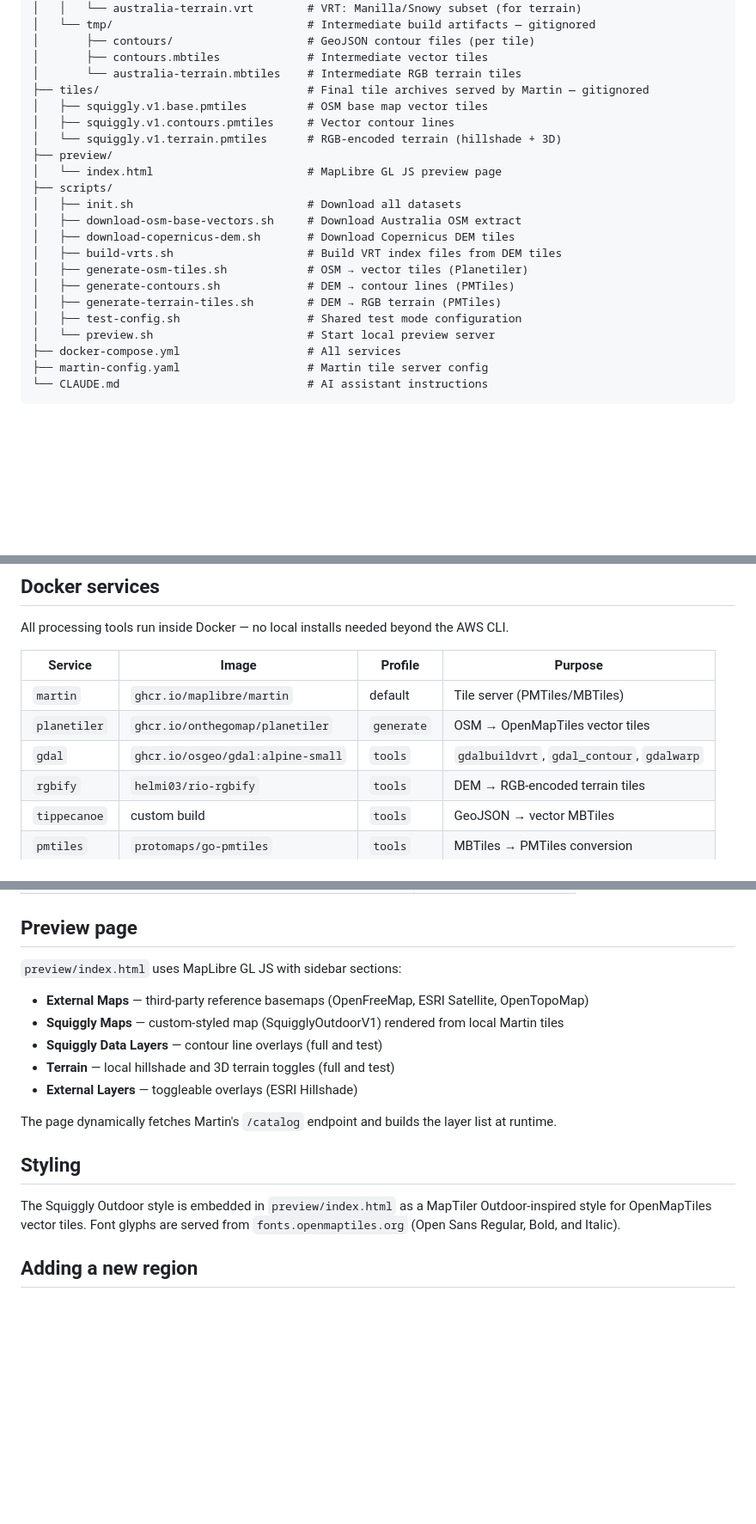
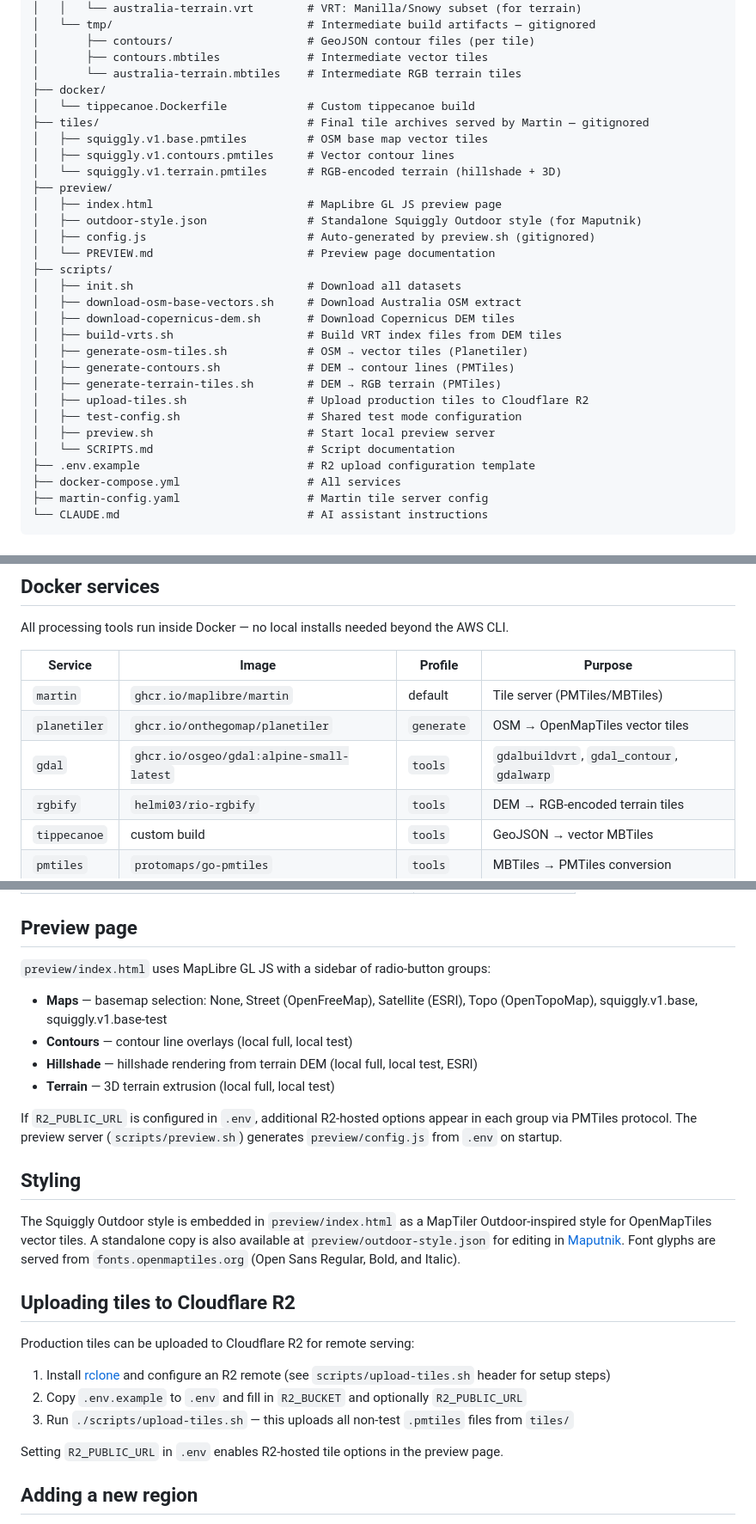
Before and after one commit to dtweedle/pgtiler, a Markdown page: README.md, 3 parts joined by grey strips. Shown at 86% size. Drawn GitHub-style; blank space fills up the shorter version.

Commit message:
Update README with missing files, fix stale sections
Add docker/, preview/outdoor-style.json, preview/config.js,
preview/PREVIEW.md, scripts/upload-tiles.sh, scripts/SCRIPTS.md,
and .env.example to project structure. Fix GDAL image tag to
alpine-small-latest. Rewrite preview page section to match actual
sidebar layout (Maps/Contours/Hillshade/Terrain radio groups).
Add R2 upload section and rclone prerequisite. Mention standalone
outdoor-style.json for Maputnik editing.

```diff
--- a/README.md
+++ b/README.md
@@ -64,12 +65,17 @@ pgtiler/
 │       ├── contours/                    # GeoJSON contour files (per tile)
 │       ├── contours.mbtiles             # Intermediate vector tiles
 │       └── australia-terrain.mbtiles    # Intermediate RGB terrain tiles
+├── docker/
+│   └── tippecanoe.Dockerfile            # Custom tippecanoe build
 ├── tiles/                               # Final tile archives served by Martin — gitignored
 │   ├── squiggly.v1.base.pmtiles         # OSM base map vector tiles
 │   ├── squiggly.v1.contours.pmtiles     # Vector contour lines
 │   └── squiggly.v1.terrain.pmtiles      # RGB-encoded terrain (hillshade + 3D)
 ├── preview/
-│   └── index.html                       # MapLibre GL JS preview page
+│   ├── index.html                       # MapLibre GL JS preview page
+│   ├── outdoor-style.json               # Standalone Squiggly Outdoor style (for Maputnik)
+│   ├── config.js                        # Auto-generated by preview.sh (gitignored)
+│   └── PREVIEW.md                       # Preview page documentation
 ├── scripts/
 │   ├── init.sh                          # Download all datasets
 │   ├── download-osm-base-vectors.sh     # Download Australia OSM extract
@@ -78,8 +84,11 @@ pgtiler/
 │   ├── generate-osm-tiles.sh            # OSM → vector tiles (Planetiler)
 │   ├── generate-contours.sh             # DEM → contour lines (PMTiles)
 │   ├── generate-terrain-tiles.sh        # DEM → RGB terrain (PMTiles)
+│   ├── upload-tiles.sh                  # Upload production tiles to Cloudflare R2
 │   ├── test-config.sh                   # Shared test mode configuration
-│   └── preview.sh                       # Start local preview server
+│   ├── preview.sh                       # Start local preview server
+│   └── SCRIPTS.md                       # Script documentation
+├── .env.example                         # R2 upload configuration template
 ├── docker-compose.yml                   # All services
 ├── martin-config.yaml                   # Martin tile server config
 └── CLAUDE.md                            # AI assistant instructions
@@ -105,7 +114,7 @@ All processing tools run inside Docker — no local installs needed beyond the A
 |---------|-------|---------|---------|
 | `martin` | `ghcr.io/maplibre/martin` | default | Tile server (PMTiles/MBTiles) |
 | `planetiler` | `ghcr.io/onthegomap/planetiler` | `generate` | OSM → OpenMapTiles vector tiles |
-| `gdal` | `ghcr.io/osgeo/gdal:alpine-small` | `tools` | `gdalbuildvrt`, `gdal_contour`, `gdalwarp` |
+| `gdal` | `ghcr.io/osgeo/gdal:alpine-small-latest` | `tools` | `gdalbuildvrt`, `gdal_contour`, `gdalwarp` |
 | `rgbify` | `helmi03/rio-rgbify` | `tools` | DEM → RGB-encoded terrain tiles |
 | `tippecanoe` | custom build | `tools` | GeoJSON → vector MBTiles |
 | `pmtiles` | `protomaps/go-pmtiles` | `tools` | MBTiles → PMTiles conversion |
@@ -242,19 +251,28 @@ map.setTerrain({ source: 'terrain-3d', exaggeration: 1.5 });
 
 ## Preview page
 
-`preview/index.html` uses MapLibre GL JS with sidebar sections:
+`preview/index.html` uses MapLibre GL JS with a sidebar of radio-button groups:
 
-- **External Maps** — third-party reference basemaps (OpenFreeMap, ESRI Satellite, OpenTopoMap)
-- **Squiggly Maps** — custom-styled map (SquigglyOutdoorV1) rendered from local Martin tiles
-- **Squiggly Data Layers** — contour line overlays (full and test)
-- **Terrain** — local hillshade and 3D terrain toggles (full and test)
-- **External Layers** — toggleable overlays (ESRI Hillshade)
+- **Maps** — basemap selection: None, Street (OpenFreeMap), Satellite (ESRI), Topo (OpenTopoMap), squiggly.v1.base, squiggly.v1.base-test
+- **Contours** — contour line overlays (local full, local test)
+- **Hillshade** — hillshade rendering from terrain DEM (local full, local test, ESRI)
+- **Terrain** — 3D terrain extrusion (local full, local test)
 
-The page dynamically fetches Martin's `/catalog` endpoint and builds the layer list at runtime.
+If `R2_PUBLIC_URL` is configured in `.env`, additional R2-hosted options appear in each group via PMTiles protocol. The preview server (`scripts/preview.sh`) generates `preview/config.js` from `.env` on startup.
 
 ## Styling
 
-The Squiggly Outdoor style is embedded in `preview/index.html` as a MapTiler Outdoor-inspired style for OpenMapTiles vector tiles. Font glyphs are served from `fonts.openmaptiles.org` (Open Sans Regular, Bold, and Italic).
+The Squiggly Outdoor style is embedded in `preview/index.html` as a MapTiler Outdoor-inspired style for OpenMapTiles vector tiles. A standalone copy is also available at `preview/outdoor-style.json` for editing in [Maputnik](https://maputnik.github.io/). Font glyphs are served from `fonts.openmaptiles.org` (Open Sans Regular, Bold, and Italic).
+
+## Uploading tiles to Cloudflare R2
+
+Production tiles can be uploaded to Cloudflare R2 for remote serving:
+
+1. Install [rclone](https://rclone.org/) and configure an R2 remote (see `scripts/upload-tiles.sh` header for setup steps)
+2. Copy `.env.example` to `.env` and fill in `R2_BUCKET` and optionally `R2_PUBLIC_URL`
+3. Run `./scripts/upload-tiles.sh` — this uploads all non-test `.pmtiles` files from `tiles/`
+
+Setting `R2_PUBLIC_URL` in `.env` enables R2-hosted tile options in the preview page.
 
 ## Adding a new region
 
```
Also changed, not shown: other parts of README.md (+1 -0 lines).
